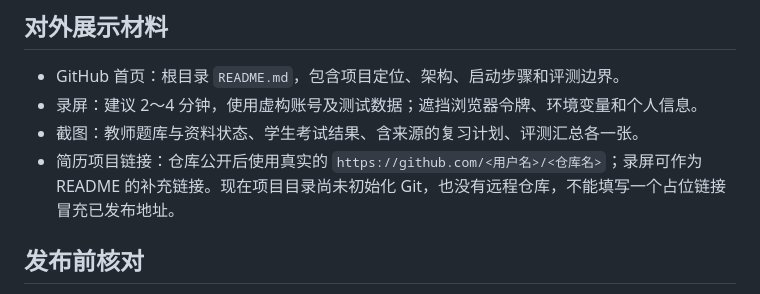
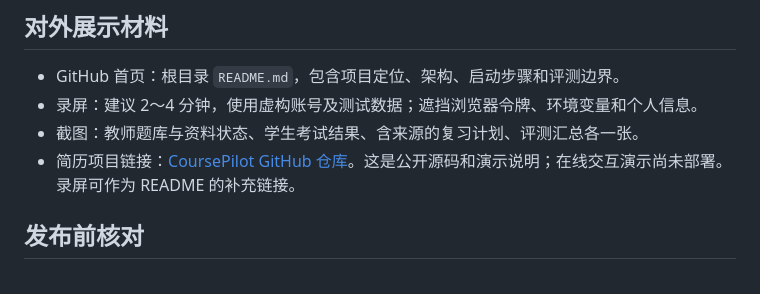
Before and after one commit to ruima615-ui/-, a Markdown page: docs/product_demo.md, the part around the change. Drawn GitHub-style.

Commit message:
Document public project link and demo status

```diff
--- a/docs/product_demo.md
+++ b/docs/product_demo.md
@@ -18,7 +18,7 @@
 - GitHub 首页：根目录 `README.md`，包含项目定位、架构、启动步骤和评测边界。
 - 录屏：建议 2～4 分钟，使用虚构账号及测试数据；遮挡浏览器令牌、环境变量和个人信息。
 - 截图：教师题库与资料状态、学生考试结果、含来源的复习计划、评测汇总各一张。
-- 简历项目链接：仓库公开后使用真实的 `https://github.com/<用户名>/<仓库名>`；录屏可作为 README 的补充链接。现在项目目录尚未初始化 Git，也没有远程仓库，不能填写一个占位链接冒充已发布地址。
+- 简历项目链接：[CoursePilot GitHub 仓库](https://github.com/ruima615-ui/-)。这是公开源码和演示说明；在线交互演示尚未部署。录屏可作为 README 的补充链接。
 
 ## 发布前核对
 
```
